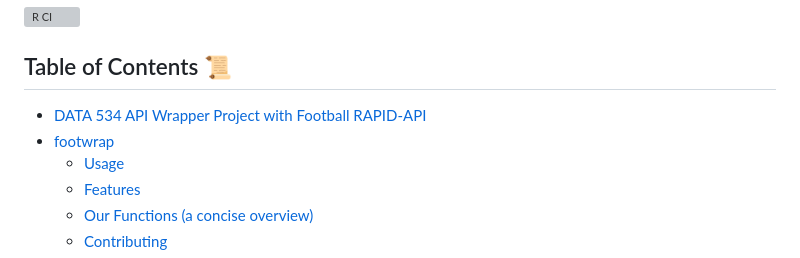
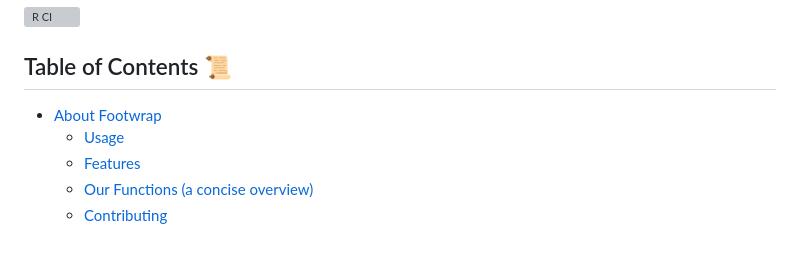
Before and after one commit to shaytran/footwrap, a Markdown page: README.md, the part around the change. Rendered like a GitHub page; grey boxes are pictures that could not be loaded.

```diff
--- a/README.md
+++ b/README.md
@@ -2,8 +2,7 @@
 ![R CI](https://github.com/shaytran/DATA534_Project_Group8/actions/workflows/r.yaml/badge.svg)
 
 ## Table of Contents 📜
-- [DATA 534 API Wrapper Project with Football RAPID-API](#data-534-api-wrapper-project-with-football-rapid-api)
-- [footwrap](#footwrap)
+- [About Footwrap](#footwrap)
   - [Usage](#usage)
   - [Features](#features)
   - [Our Functions (a concise overview)](#our-functions-a-concise-overview)
```
